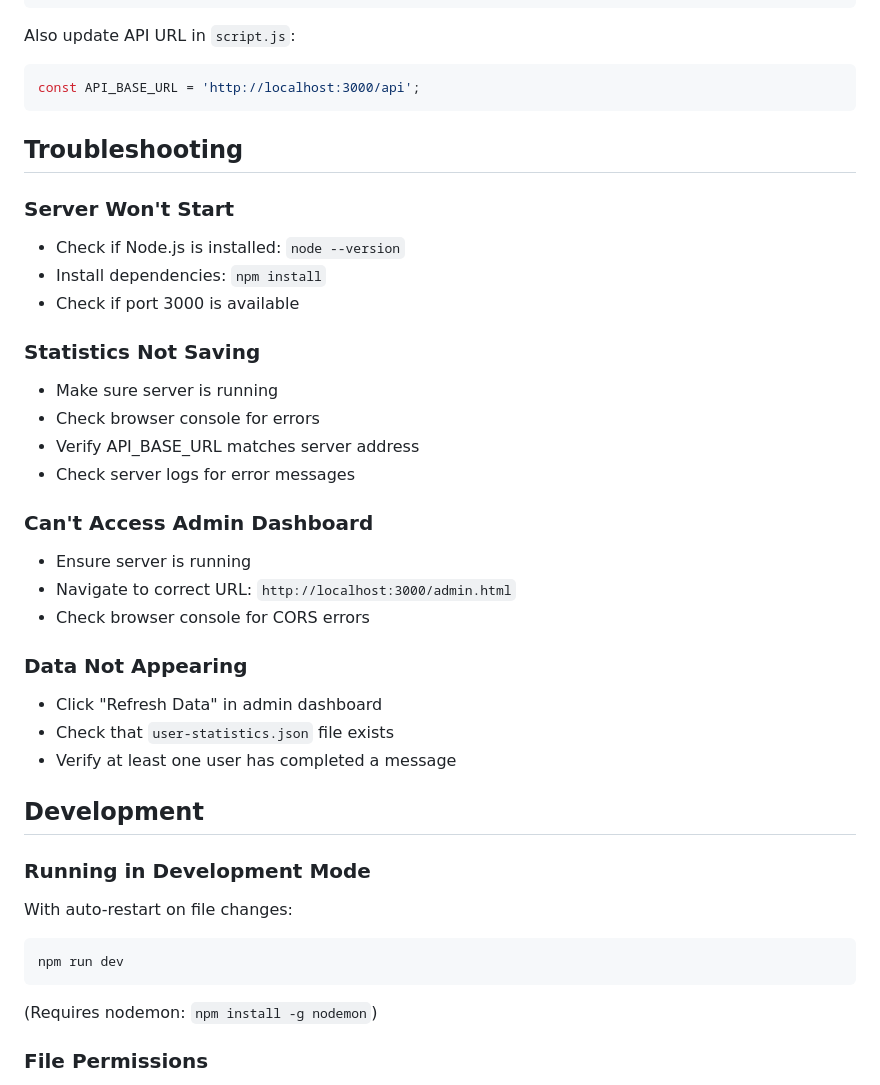
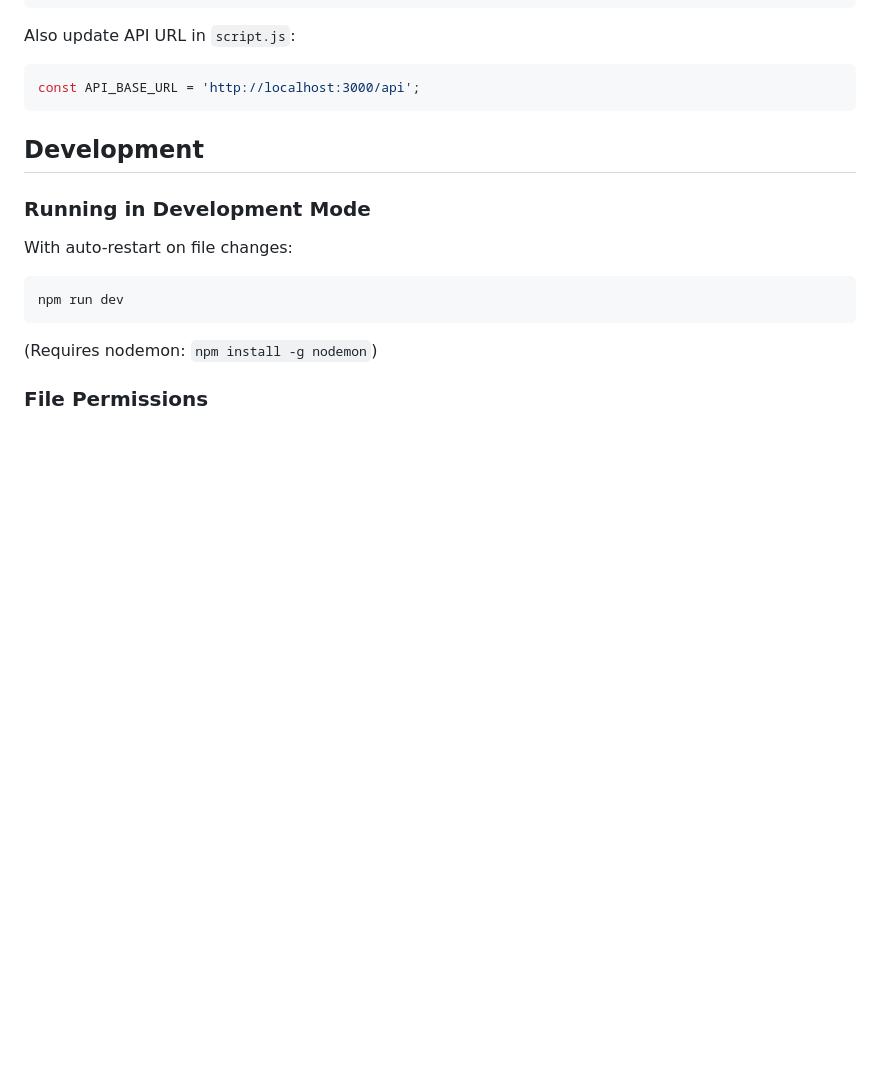
Before and after one commit to msherin-clt/smishing-training, a Markdown page: README.md, the part around one of its changes. Rendered like a GitHub page; blank space fills up the shorter version.

````diff
--- a/README.md
+++ b/README.md
@@ -300,28 +266,6 @@ Also update API URL in `script.js`:
 const API_BASE_URL = 'http://localhost:3000/api';
 ```
 
-## Troubleshooting
-
-### Server Won't Start
-- Check if Node.js is installed: `node --version`
-- Install dependencies: `npm install`
-- Check if port 3000 is available
-
-### Statistics Not Saving
-- Make sure server is running
-- Check browser console for errors
-- Verify API_BASE_URL matches server address
-- Check server logs for error messages
-
-### Can't Access Admin Dashboard
-- Ensure server is running
-- Navigate to correct URL: `http://localhost:3000/admin.html`
-- Check browser console for CORS errors
-
-### Data Not Appearing
-- Click "Refresh Data" in admin dashboard
-- Check that `user-statistics.json` file exists
-- Verify at least one user has completed a message
 
 ## Development
 
````
Also changed, not shown: other parts of README.md (+4 -38 lines).
